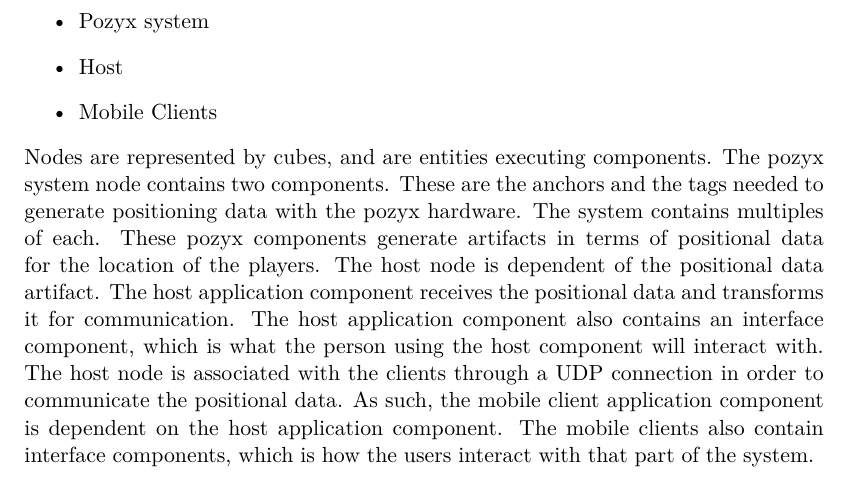
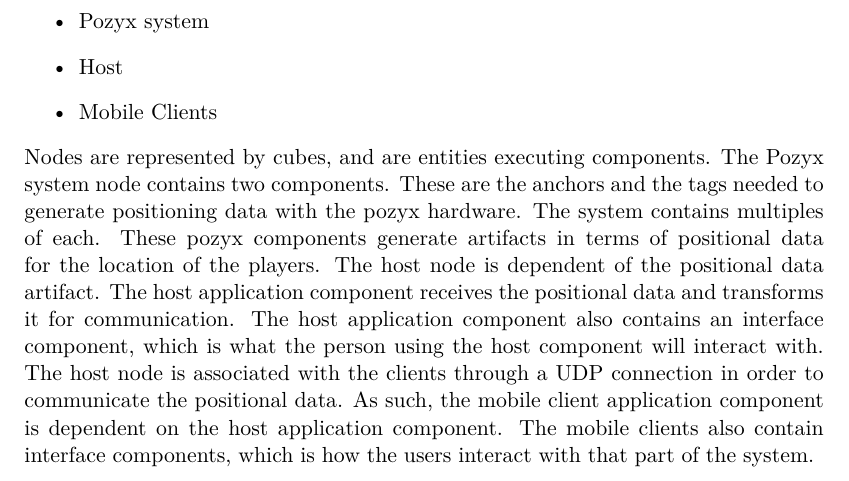
Before and after one commit to SW8-Bajs/report, a LaTeX thesis (master.tex, which reads sections/sprint-2/deploymentdiagram.tex): part of page 30 of 45, cut so that both start at the same text. Compiled offline with pdfLaTeX.

Commit message:
Update sections/sprint-2/deploymentdiagram.tex
Co-Authored-By: Daniel Moesgaard Andersen <moesgaarda@gmail.com>

```diff
--- a/sections/sprint-2/deploymentdiagram.tex
+++ b/sections/sprint-2/deploymentdiagram.tex
@@ -15,7 +15,7 @@
     \item Mobile Clients
 \end{itemize}
 Nodes are represented by cubes, and are entities executing components.
-The pozyx system node contains two components.
+The Pozyx system node contains two components.
 These are the anchors and the tags needed to generate positioning data with the pozyx hardware.
 The system contains multiples of each.
 These pozyx components generate artifacts in terms of positional data for the location of the players.
```
